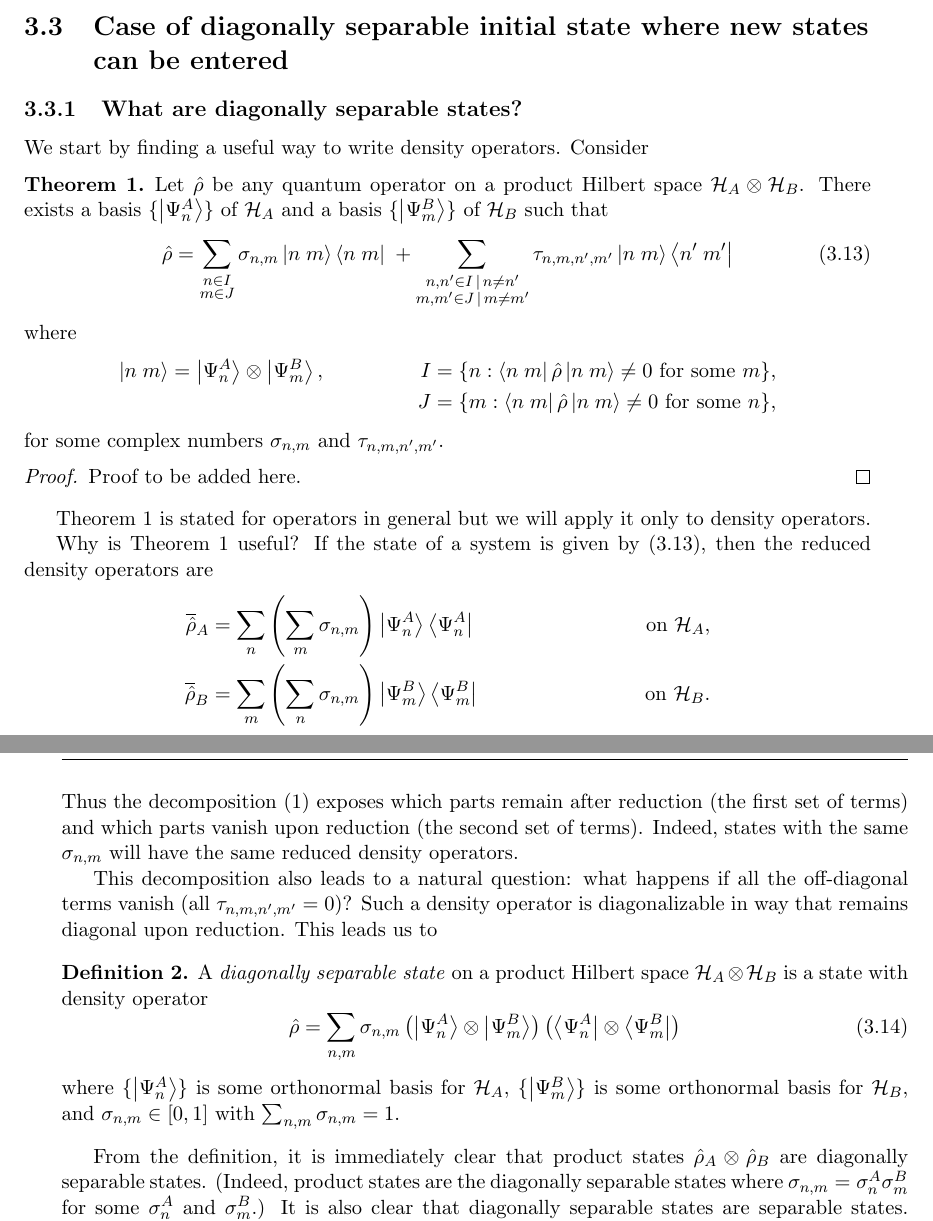
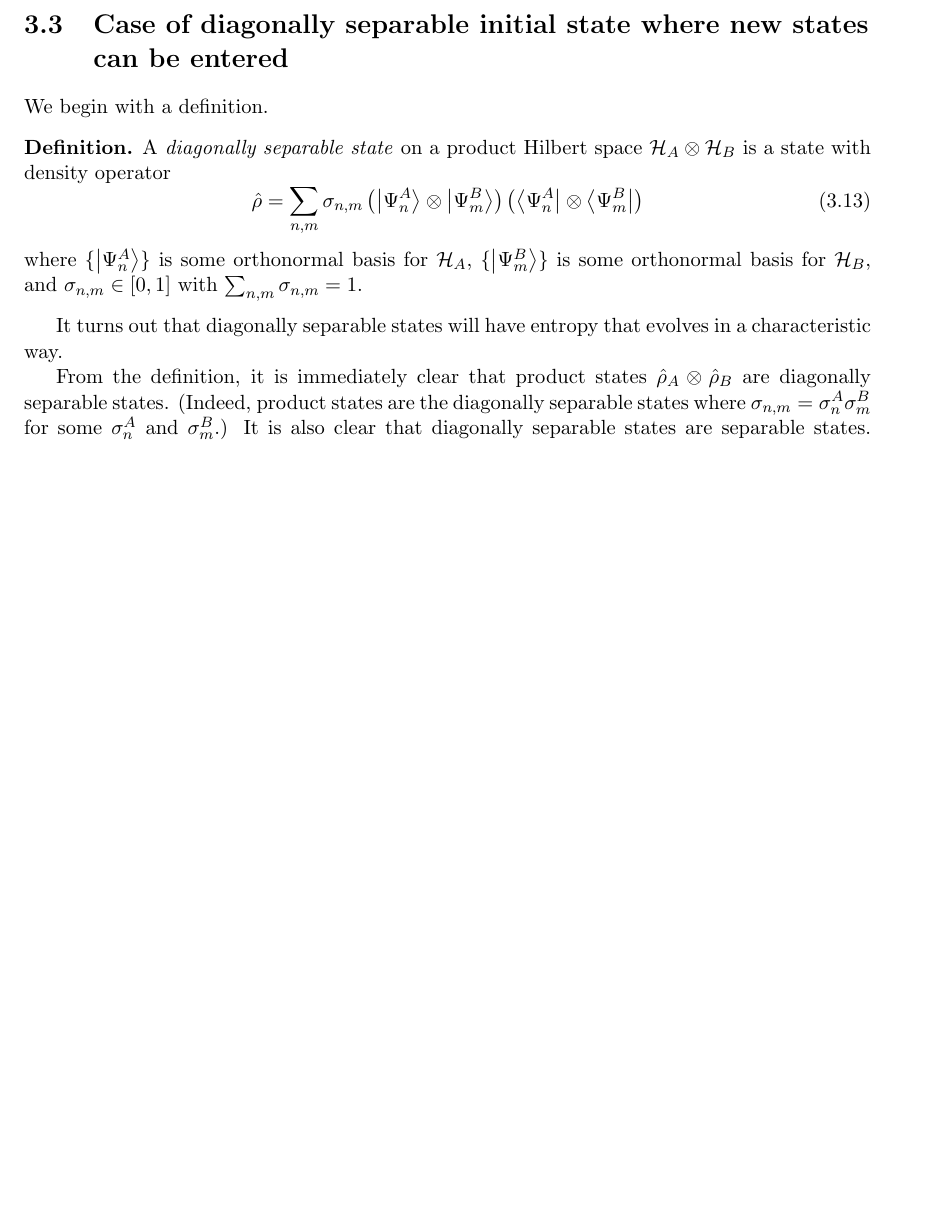
Before and after one commit to duncanmacintyre/bachelor-thesis, a LaTeX thesis (main.tex, which reads Derivation/DERIVATION.tex): two parts of pages 26 and 27 of 38 before the commit and part of page 26 of 37 after it, the two joined at a grey line, cut so that both start at the same text, the shorter picture padded with empty space. Compiled offline with pdfLaTeX.

Commit message:
Correct discussion of diagonally separable states
Removes some theorems that may have been incorrect. Improves and polishes the explanation.

```diff
--- a/Derivation/DERIVATION.tex
+++ b/Derivation/DERIVATION.tex
@@ -135,39 +135,7 @@ Because the trace of a matrix is invariant under a change of basis, we do not ne
 
 \section{Case of diagonally separable initial state where new states can be entered}\label{sec.separablestate}
 
-\subsection{What are diagonally separable states?}
-
-We start by finding a useful way to write density operators. Consider
-\begin{theorem}\label{thm.genform}
-Let \(\op{\rho}\) be any quantum operator on a product Hilbert space \(\hilb_A\otimes\hilb_B\). There exists a basis \(\{\ket{\Psi_n^A}\}\) of \(\hilb_A\) and a basis \(\{\ket{\Psi_m^B}\}\) of \(\hilb_B\) such that
-\begin{equation}\label{eq.genform}
-\op{\rho} = \sum_{\substack{n\in I \\ m\in J}} \sigma_{n,m} \bket{n}{m}\bbra{n}{m} \;+ \sum_{\substack{n,n^\prime \in I \,|\, n \neq n^\prime \\ m,m^\prime \in J \,|\, m \neq m^\prime}} \tau_{n,m,n^\prime,m^\prime} \bket{n}{m}\bbra{n^\prime}{m^\prime}
-\end{equation}
-where
-\begin{align*}
-\bket{n}{m} &= \ket{\Psi_n^A}\otimes\ket{\Psi_m^B}, &
-I &= \{n : \bbra{n}{m}\op{\rho}\bket{n}{m} \neq 0 \text{ for some } m\}, \\
-&&J &= \{m : \bbra{n}{m}\op{\rho}\bket{n}{m} \neq 0 \text{ for some } n\},
-\end{align*}
-for some complex numbers \(\sigma_{n,m}\) and \(\tau_{n,m,n^\prime,m^\prime}\).
-\end{theorem}
-
-\begin{proof}
-Proof to be added here.
-\end{proof}
-
-Theorem \ref{thm.genform} is stated for operators in general but we will apply it only to density operators.
-
-Why is Theorem \ref{thm.genform} useful? If the state of a system is given by (\ref{eq.genform}), then the reduced density operators are
-\begin{align*}
-\overline{\op{\rho}}_A &= \sum_n \left(\sum_m \sigma_{n,m}\right) \ket{\Psi_n^A}\bra{\Psi_n^A} &
-\text{ on } \hilb_A, \\
-\overline{\op{\rho}}_B &= \sum_m \left(\sum_n \sigma_{n,m}\right) \ket{\Psi_m^B}\bra{\Psi_m^B} &
-\text{ on } \hilb_B.
-\end{align*}
-Thus the decomposition (\ref{thm.genform}) exposes which parts remain after reduction (the first set of terms) and which parts vanish upon reduction (the second set of terms). Indeed, states with the same \(\sigma_{n,m}\) will have the same reduced density operators.
-
-This decomposition also leads to a natural question: what happens if all the off-diagonal terms vanish (all \(\tau_{n,m,n^\prime,m^\prime}=0\))? Such a density operator is diagonalizable in way that remains diagonal upon reduction. This leads us to
+We begin with a definition.
 
 \begin{definition}\label{def.diagsep}
 A \emph{diagonally separable state} on a product Hilbert space \(\hilb_A \otimes \hilb_B\) is a state with density operator
@@ -176,5 +144,6 @@ A \emph{diagonally separable state} on a product Hilbert space \(\hilb_A \otimes
 \end{equation}
 where \(\{\ket{\Psi_n^A}\}\) is some orthonormal basis for \(\hilb_A\), \(\{\ket{\Psi_m^B}\}\) is some orthonormal basis for \(\hilb_B\), and \(\sigma_{n,m}\in[0,1]\) with \(\sum_{n,m}\sigma_{n,m} =1\).
 \end{definition}
+It turns out that diagonally separable states will have entropy that evolves in a characteristic way.
 
 From the definition, it is immediately clear that product states \(\op{\rho}_A\otimes\op{\rho}_B\) are diagonally separable states. (Indeed, product states are the diagonally separable states where \(\sigma_{n,m} = \sigma_n^A\sigma_m^B\) for some \(\sigma_n^A\) and \(\sigma_m^B\).) It is also clear that diagonally separable states are separable states. (Separable states have density operators like \(\sum_{n,m} \sigma_{n,m} \op{\rho}_n^A\otimes\op{\rho}_m^B\) where the \(\op{\rho}_n^A\) and \(\op{\rho}_m^B\) are themselves density operators on \(\hilb_A\) and \(\hilb_B\).) The converses are not true; there exist separable states that are not diagonally separable and there exist diagonally separable states that are not product states.
--- a/main.tex
+++ b/main.tex
@@ -221,8 +221,9 @@
 % theorems
 \usepackage{amsthm}
 \theoremstyle{definition}
-\newtheorem{definition}{Definition}
-\newtheorem{theorem}[definition]{Theorem}
+\newtheorem*{definition}{Definition}
+% \newtheorem{definition}{Definition}
+% \newtheorem{theorem}[definition]{Theorem}
 
 % for clever referencing, i.e. references equations as e.g.: eq. (1.1), particularly useful together with hyperref (which is automatically loaded by jcappub)
 
```
Also changed, not shown: main.pdf, Derivation/DERIVATION.tex (32 more changed lines).
